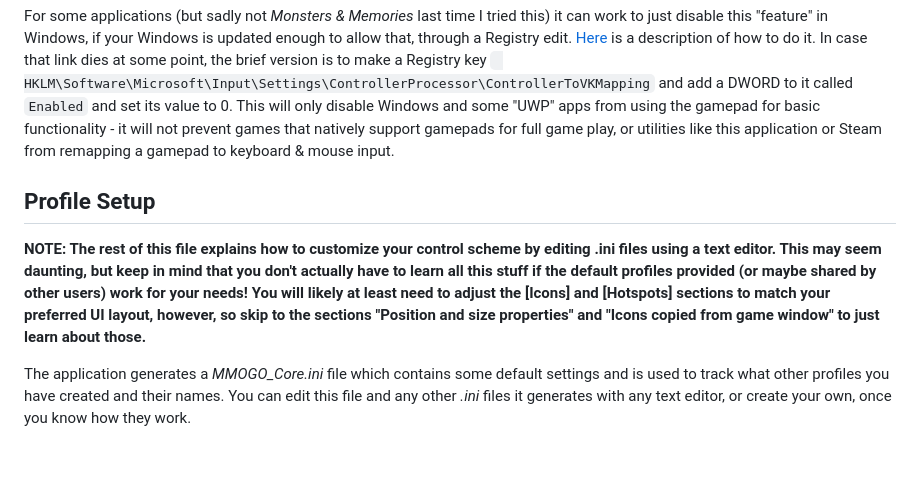
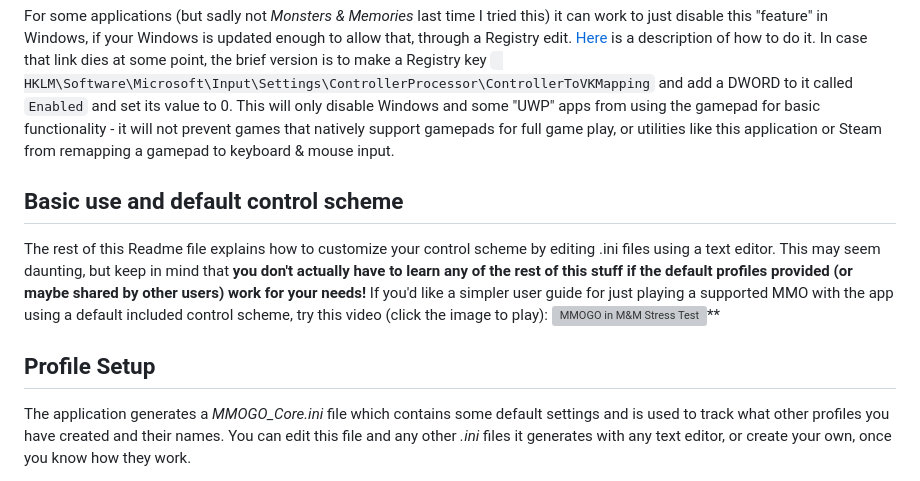
Before and after one commit to OneCrazyCoder/MMOGamepadOverlay, a Markdown page: README.md, the part around the change. Drawn GitHub-style; blank space fills up the shorter version; grey boxes are pictures that could not be loaded.

Commit message:
Added link to user guide video to the Readme file

```diff
--- a/README.md
+++ b/README.md
@@ -37,9 +37,11 @@ One way to stop this is using a utility called [HidHide](https://github.com/nefa
 For some applications (but sadly not *Monsters & Memories* last time I tried this) it can work to just disable this "feature" in Windows, if your Windows is updated enough to allow that, through a Registry edit. [Here](https://github.com/microsoft/microsoft-ui-xaml/issues/1495#issuecomment-745586048) is a description of how to do it. In case that link dies at some point, the brief version is to make a Registry key ``
 HKLM\Software\Microsoft\Input\Settings\ControllerProcessor\ControllerToVKMapping`` and add a DWORD to it called ``Enabled`` and set its value to 0. This will only disable Windows and some "UWP" apps from using the gamepad for basic functionality - it will not prevent games that natively support gamepads for full game play, or utilities like this application or Steam from remapping a gamepad to keyboard & mouse input.
 
+## Basic use and default control scheme
+
+The rest of this Readme file explains how to customize your control scheme by editing .ini files using a text editor. This may seem daunting, but keep in mind that **you don't actually have to learn any of the rest of this stuff if the default profiles provided (or maybe shared by other users) work for your needs!** If you'd like a simpler user guide for just playing a supported MMO with the app using a default included control scheme, try this video (click the image to play): [![MMOGO in M&M Stress Test](http://img.youtube.com/vi/JnFxxoTKDME/0.jpg)](http://www.youtube.com/watch?v=JnFxxoTKDME "MMO Gamepad Overlay User Guide")**
+
 ## Profile Setup
-
-**NOTE: The rest of this file explains how to customize your control scheme by editing .ini files using a text editor. This may seem daunting, but keep in mind that you don't actually have to learn all this stuff if the default profiles provided (or maybe shared by other users) work for your needs! You will likely at least need to adjust the [Icons] and [Hotspots] sections to match your preferred UI layout, however, so skip to the sections "Position and size properties" and "Icons copied from game window" to just learn about those.**
 
 The application generates a *MMOGO_Core.ini* file which contains some default settings and is used to track what other profiles you have created and their names. You can edit this file and any other *.ini* files it generates with any text editor, or create your own, once you know how they work.
 
```
